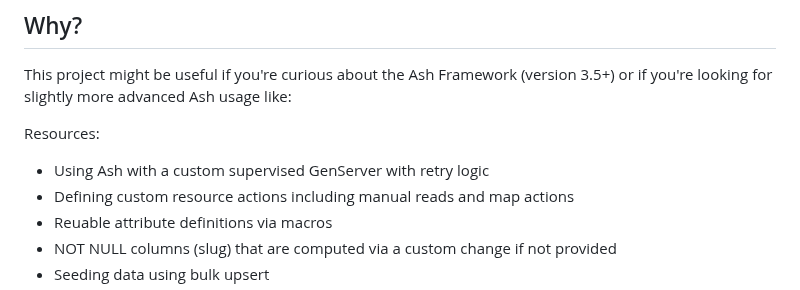
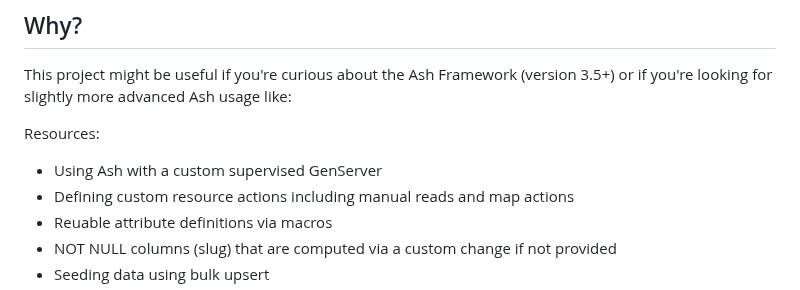
Before and after one commit to dev-guy/geo, a Markdown page: README.md, the part around the change. Drawn GitHub-style.

```diff
--- a/README.md
+++ b/README.md
@@ -20,7 +20,7 @@ This project might be useful if you're curious about the Ash Framework (version
 
 Resources:
 
-- Using Ash with a custom supervised GenServer with retry logic
+- Using Ash with a custom supervised GenServer
 - Defining custom resource actions including manual reads and map actions
 - Reuable attribute definitions via macros
 - NOT NULL columns (slug) that are computed via a custom change if not provided
```
